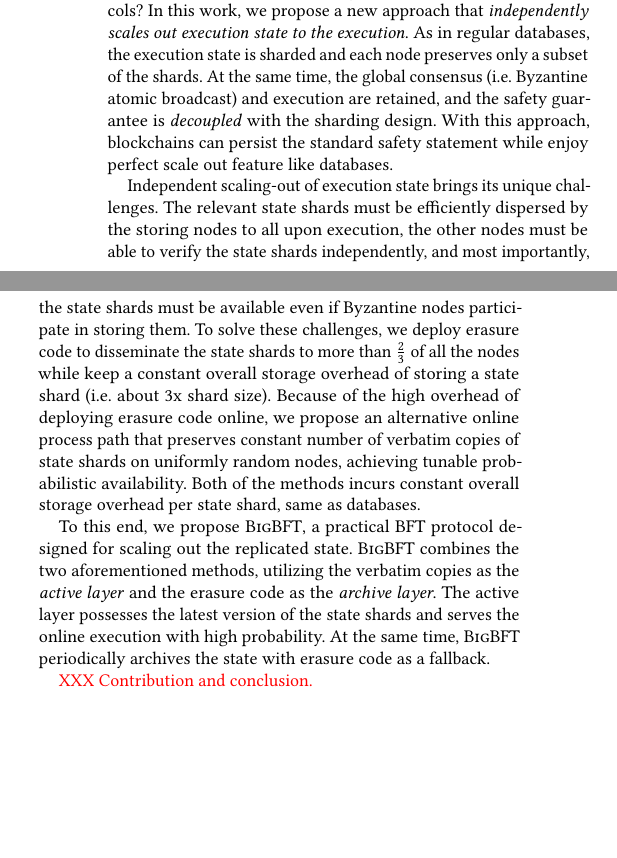
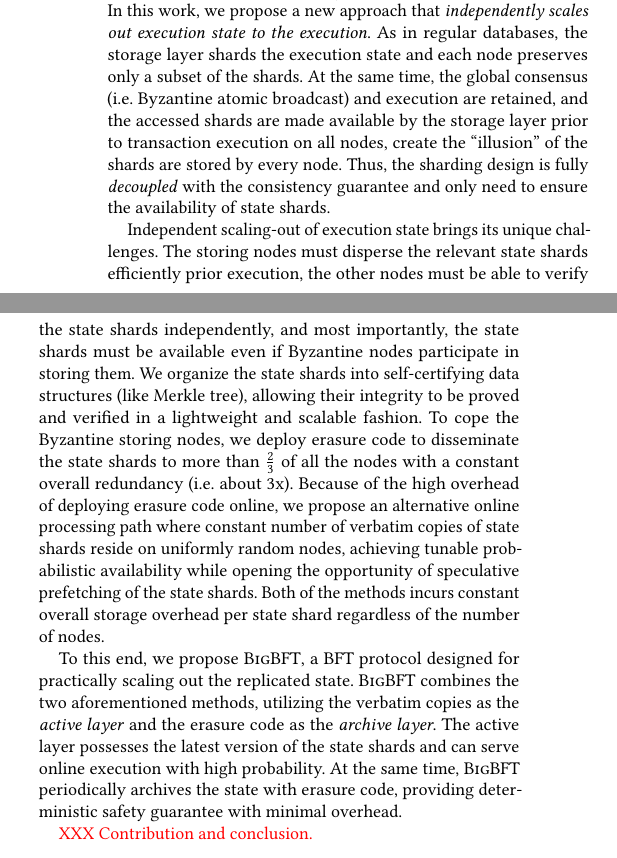
Before and after one commit to sgdxbc/bigbft-paper, a LaTeX document (paper.tex, which reads sections/introduction.tex): two parts of the columns of page 1 of 3, joined at a grey line, cut so that both start at the same text, the shorter picture padded with empty space. Compiled offline with pdfLaTeX; a LaTeX package or settings file that is missing is left out.

Commit message:
intro: Revise

```diff
--- a/sections/introduction.tex
+++ b/sections/introduction.tex
@@ -27,19 +27,20 @@ What's worse, as the blockchain scaling out to more nodes, either scalability or
 
 Can blockchains scale out to more storage nodes like databases while deterministically tolerate $\frac{1}{3}$ Byzantine faults as BFT protocols?
 In this work, we propose a new approach that \emph{independently scales out execution state to the execution}.
-As in regular databases, the execution state is sharded and each node preserves only a subset of the shards.
-At the same time, the global consensus (\ie Byzantine atomic broadcast) and execution are retained, and the safety guarantee is \emph{decoupled} with the sharding design.
-With this approach, blockchains can persist the standard safety statement while enjoy perfect scale out feature like databases.
+As in regular databases, the storage layer shards the execution state and each node preserves only a subset of the shards.
+At the same time, the global consensus (\ie Byzantine atomic broadcast) and execution are retained, and the accessed shards are made available by the storage layer prior to transaction execution on all nodes, create the ``illusion'' of the shards are stored by every node.
+Thus, the sharding design is fully \emph{decoupled} with the consistency guarantee and only need to ensure the availability of state shards.
 
 Independent scaling-out of execution state brings its unique challenges.
-The relevant state shards must be efficiently dispersed by the storing nodes to all upon execution, the other nodes must be able to verify the state shards independently, and most importantly, the state shards must be available even if Byzantine nodes participate in storing them.
-To solve these challenges, we deploy erasure code to disseminate the state shards to more than $\frac{2}{3}$ of all the nodes while keep a constant overall storage overhead of storing a state shard (\ie about 3x shard size).
-Because of the high overhead of deploying erasure code online, we propose an alternative online process path that preserves constant number of verbatim copies of state shards on uniformly random nodes, achieving tunable probabilistic availability.
-Both of the methods incurs constant overall storage overhead per state shard, same as databases.
+The storing nodes must disperse the relevant state shards efficiently prior execution, the other nodes must be able to verify the state shards independently, and most importantly, the state shards must be available even if Byzantine nodes participate in storing them.
+We organize the state shards into self-certifying data structures (like Merkle tree), allowing their integrity to be proved and verified in a lightweight and scalable fashion.
+To cope the Byzantine storing nodes, we deploy erasure code to disseminate the state shards to more than $\frac{2}{3}$ of all the nodes with a constant overall redundancy (\ie about 3x).
+Because of the high overhead of deploying erasure code online, we propose an alternative online processing path where constant number of verbatim copies of state shards reside on uniformly random nodes, achieving tunable probabilistic availability while opening the opportunity of speculative prefetching of the state shards.
+Both of the methods incurs constant overall storage overhead per state shard regardless of the number of nodes.
 
-To this end, we propose \sys, a practical BFT protocol designed for scaling out the replicated state.
+To this end, we propose \sys, a BFT protocol designed for practically scaling out the replicated state.
 \sys combines the two aforementioned methods, utilizing the verbatim copies as the \emph{active layer} and the erasure code as the \emph{archive layer}.
-The active layer possesses the latest version of the state shards and serves the online execution with high probability.
-At the same time, \sys periodically archives the state with erasure code as a fallback.
+The active layer possesses the latest version of the state shards and can serve online execution with high probability.
+At the same time, \sys periodically archives the state with erasure code, providing deterministic safety guarantee with minimal overhead.
 
 \xxx{Contribution and conclusion.}
```
Also changed, not shown: sections/introduction.tex (6 more changed lines).
